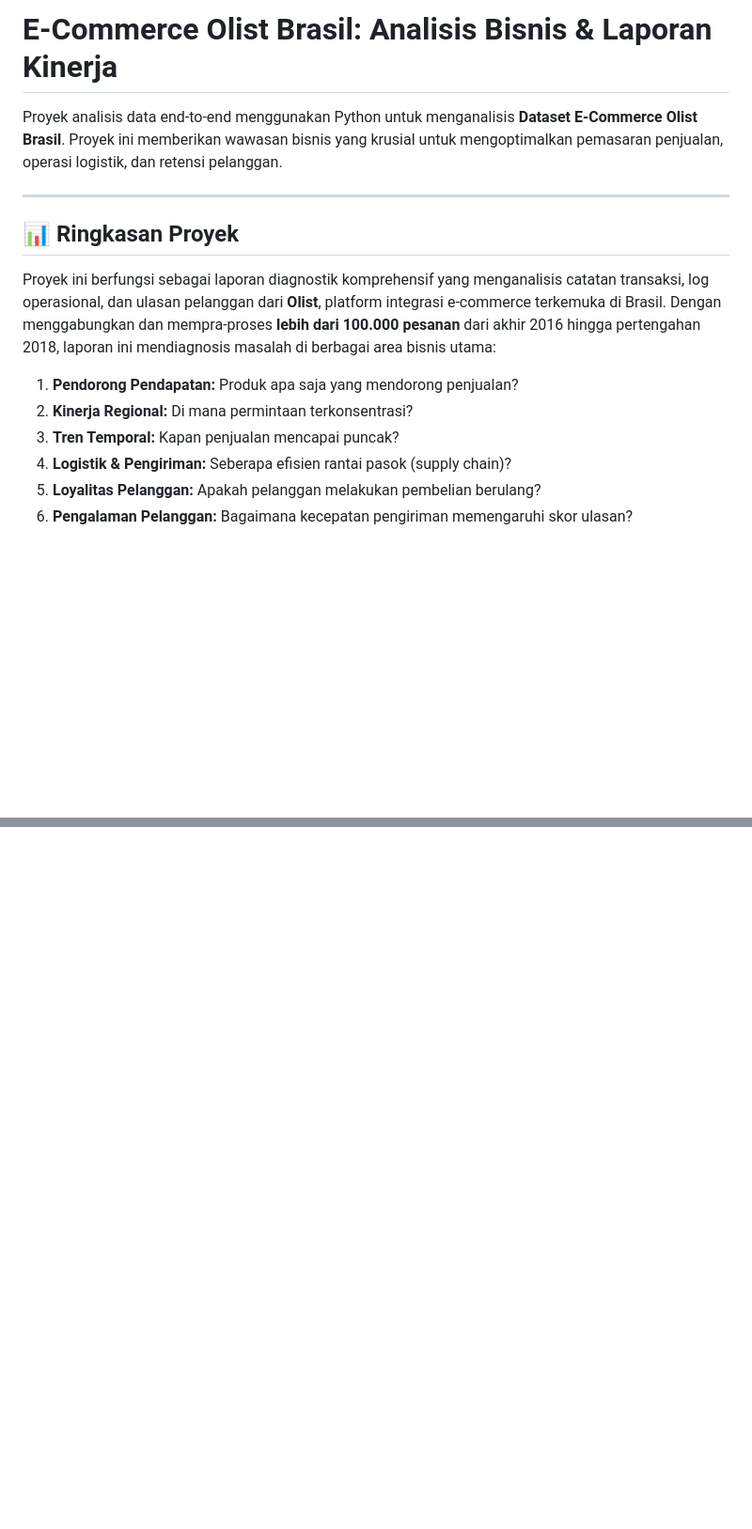
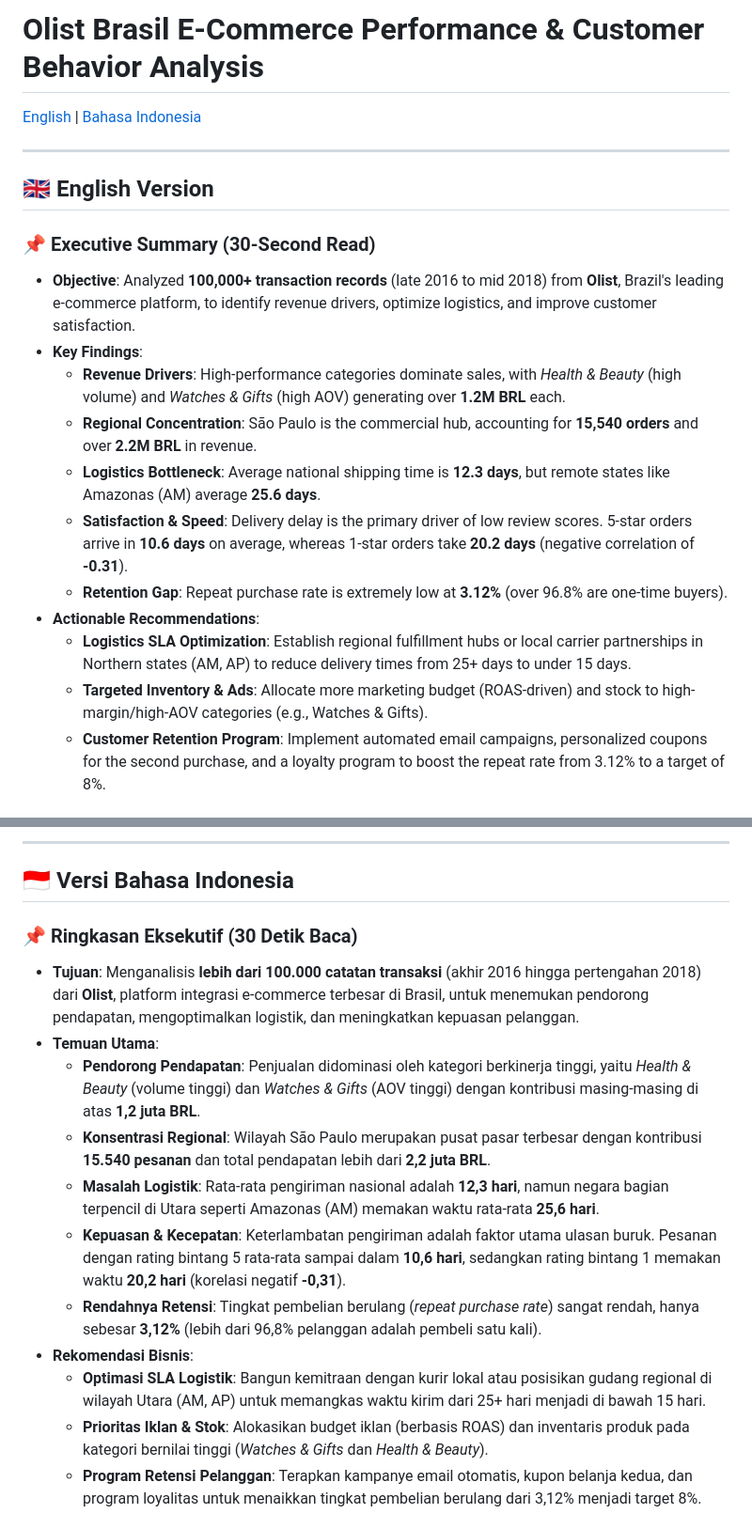
Before and after one commit to izamrosiawan/olist-brazilian-ecommerce-analytics, a Markdown page: README.md, 2 parts joined by grey strips. Shown at 94% size. Drawn GitHub-style; blank space fills up the shorter version.

```diff
--- a/README.md
+++ b/README.md
@@ -1,14 +1,22 @@
-# E-Commerce Olist Brasil: Analisis Bisnis & Laporan Kinerja
+# Olist Brasil E-Commerce Performance & Customer Behavior Analysis
 
-Proyek analisis data end-to-end menggunakan Python untuk menganalisis **Dataset E-Commerce Olist Brasil**. Proyek ini memberikan wawasan bisnis yang krusial untuk mengoptimalkan pemasaran penjualan, operasi logistik, dan retensi pelanggan.
+[English](#english) | [Bahasa Indonesia](#bahasa-indonesia)
 
 ---
 
-## 📊 Ringkasan Proyek
-Proyek ini berfungsi sebagai laporan diagnostik komprehensif yang menganalisis catatan transaksi, log operasional, dan ulasan pelanggan dari **Olist**, platform integrasi e-commerce terkemuka di Brasil. Dengan menggabungkan dan mempra-proses **lebih dari 100.000 pesanan** dari akhir 2016 hingga pertengahan 2018, laporan ini mendiagnosis masalah di berbagai area bisnis utama:
-1. **Pendorong Pendapatan:** Produk apa saja yang mendorong penjualan?
-2. **Kinerja Regional:** Di mana permintaan terkonsentrasi?
-3. **Tren Temporal:** Kapan penjualan mencapai puncak?
-4. **Logistik & Pengiriman:** Seberapa efisien rantai pasok (supply chain)?
-5. **Loyalitas Pelanggan:** Apakah pelanggan melakukan pembelian berulang?
-6. **Pengalaman Pelanggan:** Bagaimana kecepatan pengiriman memengaruhi skor ulasan?
+<a name="english"></a>
+## 🇬🇧 English Version
+
+### 📌 Executive Summary (30-Second Read)
+* **Objective**: Analyzed **100,000+ transaction records** (late 2016 to mid 2018) from **Olist**, Brazil's leading e-commerce platform, to identify revenue drivers, optimize logistics, and improve customer satisfaction.
+* **Key Findings**:
+  - **Revenue Drivers**: High-performance categories dominate sales, with *Health & Beauty* (high volume) and *Watches & Gifts* (high AOV) generating over **1.2M BRL** each.
+  - **Regional Concentration**: São Paulo is the commercial hub, accounting for **15,540 orders** and over **2.2M BRL** in revenue.
+  - **Logistics Bottleneck**: Average national shipping time is **12.3 days**, but remote states like Amazonas (AM) average **25.6 days**.
+  - **Satisfaction & Speed**: Delivery delay is the primary driver of low review scores. 5-star orders arrive in **10.6 days** on average, whereas 1-star orders take **20.2 days** (negative correlation of **-0.31**).
+  - **Retention Gap**: Repeat purchase rate is extremely low at **3.12%** (over 96.8% are one-time buyers).
+* **Actionable Recommendations**:
+  - **Logistics SLA Optimization**: Establish regional fulfillment hubs or local carrier partnerships in Northern states (AM, AP) to reduce delivery times from 25+ days to under 15 days.
+  - **Targeted Inventory & Ads**: Allocate more marketing budget (ROAS-driven) and stock to high-margin/high-AOV categories (e.g., Watches & Gifts).
+  - **Customer Retention Program**: Implement automated email campaigns, personalized coupons for the second purchase, and a loyalty program to boost the repeat rate from 3.12% to a target of 8%.
+
@@ -14,0 +55,18 @@ Proyek ini berfungsi sebagai laporan diagnostik komprehensif yang menganalisis c
+---
+
+<a name="bahasa-indonesia"></a>
+## 🇮🇩 Versi Bahasa Indonesia
+
+### 📌 Ringkasan Eksekutif (30 Detik Baca)
+* **Tujuan**: Menganalisis **lebih dari 100.000 catatan transaksi** (akhir 2016 hingga pertengahan 2018) dari **Olist**, platform integrasi e-commerce terbesar di Brasil, untuk menemukan pendorong pendapatan, mengoptimalkan logistik, dan meningkatkan kepuasan pelanggan.
+* **Temuan Utama**:
+  - **Pendorong Pendapatan**: Penjualan didominasi oleh kategori berkinerja tinggi, yaitu *Health & Beauty* (volume tinggi) dan *Watches & Gifts* (AOV tinggi) dengan kontribusi masing-masing di atas **1,2 juta BRL**.
+  - **Konsentrasi Regional**: Wilayah São Paulo merupakan pusat pasar terbesar dengan kontribusi **15.540 pesanan** dan total pendapatan lebih dari **2,2 juta BRL**.
+  - **Masalah Logistik**: Rata-rata pengiriman nasional adalah **12,3 hari**, namun negara bagian terpencil di Utara seperti Amazonas (AM) memakan waktu rata-rata **25,6 hari**.
+  - **Kepuasan & Kecepatan**: Keterlambatan pengiriman adalah faktor utama ulasan buruk. Pesanan dengan rating bintang 5 rata-rata sampai dalam **10,6 hari**, sedangkan rating bintang 1 memakan waktu **20,2 hari** (korelasi negatif **-0,31**).
+  - **Rendahnya Retensi**: Tingkat pembelian berulang (*repeat purchase rate*) sangat rendah, hanya sebesar **3,12%** (lebih dari 96,8% pelanggan adalah pembeli satu kali).
+* **Rekomendasi Bisnis**:
+  - **Optimasi SLA Logistik**: Bangun kemitraan dengan kurir lokal atau posisikan gudang regional di wilayah Utara (AM, AP) untuk memangkas waktu kirim dari 25+ hari menjadi di bawah 15 hari.
+  - **Prioritas Iklan & Stok**: Alokasikan budget iklan (berbasis ROAS) dan inventaris produk pada kategori bernilai tinggi (*Watches & Gifts* dan *Health & Beauty*).
+  - **Program Retensi Pelanggan**: Terapkan kampanye email otomatis, kupon belanja kedua, dan program loyalitas untuk menaikkan tingkat pembelian berulang dari 3,12% menjadi target 8%.
+
```
Also changed, not shown: other parts of README.md (+96 -98 lines).
